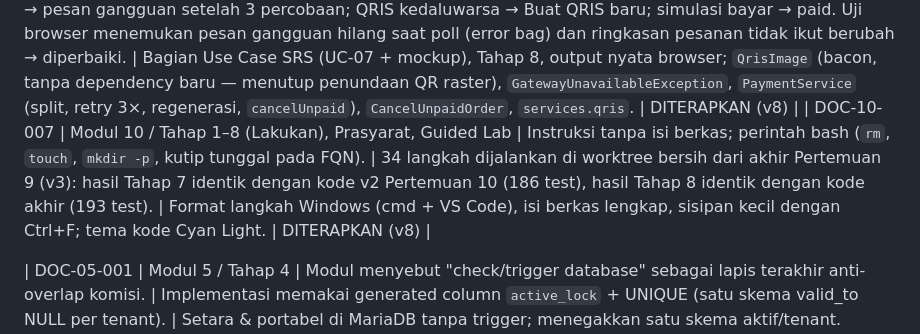
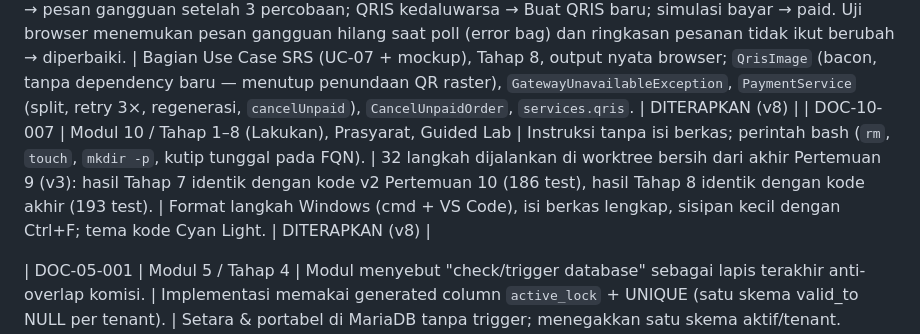
Before and after one commit to devitsuwardiyanto/kantin-multi-tenant, a Markdown page: docs/MODULE_REVISION_LOG.md, the part around the change. GitHub-like rendering.

Commit message:
docs: DOC-10-007 jumlah langkah 32
Co-Authored-By: Claude Opus 5.5 <noreply@anthropic.com>

```diff
--- a/docs/MODULE_REVISION_LOG.md
+++ b/docs/MODULE_REVISION_LOG.md
@@ -44,7 +44,7 @@ Status: `DIUSULKAN` (baru catatan) · `DITERAPKAN` (kode teruji + DOCX diperbaru
 | DOC-10-004 | Modul 10 / Landasan Teknis, Cuplikan, Output Nyata | Path `app/Payments/SandboxQrisGateway.php`, `10_payment/...` di luar modul; komponen pembayaran semula di `resources/views/components`; blok Output Nyata Modul 10 v1 tersisip di dalam judul Modul 11. | `find app/Modules/Payments`; tinker: `PaymentGateway` → `FakeQrisGateway`; uji pembayaran + status pesanan 10 passed; suite 127 hijau. | Modul Payments vertical slice (`payments::order-payment` disematkan `ordering::order`); path diselaraskan + Output Nyata M10b; blok v1 dipindah (repair). | DITERAPKAN (v8) |
 | DOC-10-005 | Modul 10 / Tahap 1–7 | Tahapan tidak menyebut generator/lokasi berkas. | 16 perintah dijalankan di worktree (state akhir P9) menghasilkan 17 dari 19 berkas baru P10 (sisanya 2 screenshot); `make:interface` FQN menulis ke `app/Modules/Payments/Contracts`. | Blok BUAT FILE per tahap. | DITERAPKAN (v8) |
 | DOC-10-006 | Modul 10 / Use case SRS v2 (rantai v3) | Modul 10 belum menuntaskan UC-07: QRIS dibuat lewat tombol dan ditampilkan sebagai teks payload (QR raster ditunda), tanpa penghitung mundur, tanpa rincian split, tanpa percobaan ulang saat gateway tidak merespons, tanpa QRIS baru saat kedaluwarsa, dan status tidak dipantau. | `QrisPaymentUseCaseTest` 7 passed; suite 193 passed (array & Redis); PHPStan 0; uji browser: checkout 58.240 → QRIS SVG + 15:00; gateway mati (`QRIS_FAKE_UNAVAILABLE`) → pesan gangguan setelah 3 percobaan; QRIS kedaluwarsa → Buat QRIS baru; simulasi bayar → paid. Uji browser menemukan pesan gangguan hilang saat poll (error bag) dan ringkasan pesanan tidak ikut berubah → diperbaiki. | Bagian Use Case SRS (UC-07 + mockup), Tahap 8, output nyata browser; `QrisImage` (bacon, tanpa dependency baru — menutup penundaan QR raster), `GatewayUnavailableException`, `PaymentService` (split, retry 3×, regenerasi, `cancelUnpaid`), `CancelUnpaidOrder`, `services.qris`. | DITERAPKAN (v8) |
-| DOC-10-007 | Modul 10 / Tahap 1–8 (Lakukan), Prasyarat, Guided Lab | Instruksi tanpa isi berkas; perintah bash (`rm`, `touch`, `mkdir -p`, kutip tunggal pada FQN). | 34 langkah dijalankan di worktree bersih dari akhir Pertemuan 9 (v3): hasil Tahap 7 identik dengan kode v2 Pertemuan 10 (186 test), hasil Tahap 8 identik dengan kode akhir (193 test). | Format langkah Windows (cmd + VS Code), isi berkas lengkap, sisipan kecil dengan Ctrl+F; tema kode Cyan Light. | DITERAPKAN (v8) |
+| DOC-10-007 | Modul 10 / Tahap 1–8 (Lakukan), Prasyarat, Guided Lab | Instruksi tanpa isi berkas; perintah bash (`rm`, `touch`, `mkdir -p`, kutip tunggal pada FQN). | 32 langkah dijalankan di worktree bersih dari akhir Pertemuan 9 (v3): hasil Tahap 7 identik dengan kode v2 Pertemuan 10 (186 test), hasil Tahap 8 identik dengan kode akhir (193 test). | Format langkah Windows (cmd + VS Code), isi berkas lengkap, sisipan kecil dengan Ctrl+F; tema kode Cyan Light. | DITERAPKAN (v8) |
 
 | DOC-05-001 | Modul 5 / Tahap 4 | Modul menyebut "check/trigger database" sebagai lapis terakhir anti-overlap komisi. | Implementasi memakai generated column `active_lock` + UNIQUE (satu skema valid_to NULL per tenant). | Setara & portabel di MariaDB tanpa trigger; menegakkan satu skema aktif/tenant. Overlap penuh dicegah service (lock+tutup+insert). Terbukti 1062. Sesuaikan teks Tahap 4. | DITERAPKAN (kode) |
 | DOC-05-002 | Modul 5 / cuplikan | Cuplikan `ChangeCommission` memakai `Carbon`. Aplikasi memakai `Date::use(CarbonImmutable)`. | Service memakai `CarbonInterface` agar menerima now()/immutable. | Sesuaikan tipe parameter di cuplikan modul. | DITERAPKAN (kode) |
```
